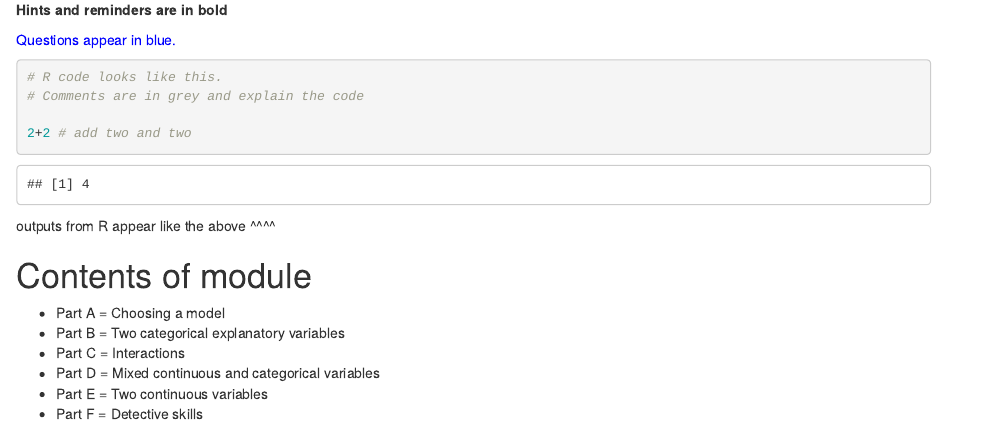
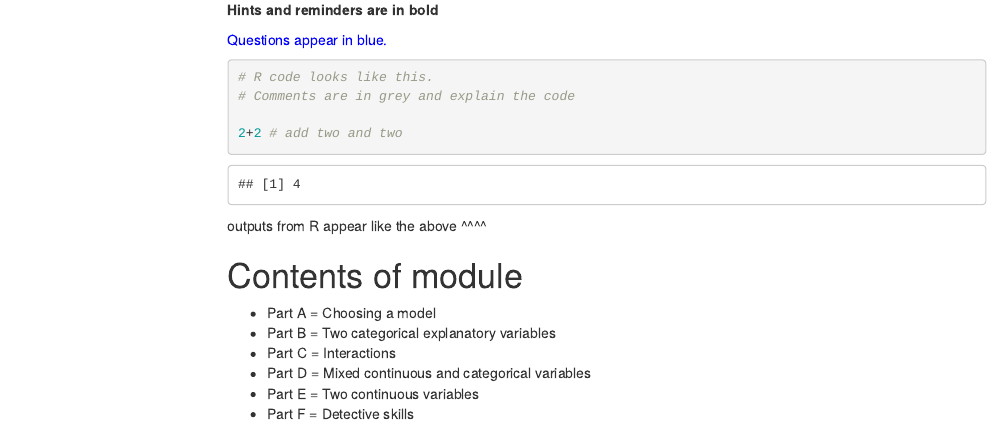
Before and after one commit to oharar/ST2304, an R Markdown document (Module09 MoreCategorical/Module09Interactions.Rmd): the page in a window 1100 px wide, from 220 px down. Rendered offline with R 4.5, knitr and Pandoc, with nearby package versions; both versions are drawn in the output format of the newer one; some code elsewhere in the file could not run offline; menus at the side of the page are left out.

Commit message:
Update module 9

```diff
--- a/Module09 MoreCategorical/InteractionsModule.Rmd
+++ b/Module09 MoreCategorical/Module09Interactions.Rmd
@@ -3,8 +3,11 @@ title: 'Module 9: Interactions'
 author: "Emily Simmonds"
 date: "3/7/2022"
 output:
-  pdf_document: default
-  html_document: default
+  html_document:
+    df_print: paged
+    toc: true
+    toc_float: true
+    css: "../ST2304RMarkdown.css"
 ---
 
 # Instructions
```
Also changed, not shown: Module08 Categorical/Module08Categorical.Rmd (+1 -0 lines), Module09 MoreCategorical/Module09Interactions.html (added), Module09 MoreCategorical/Module09Interactions.pdf (added), Module09 MoreCategorical/Module09Interactions.Rmd (15 more changed lines).
